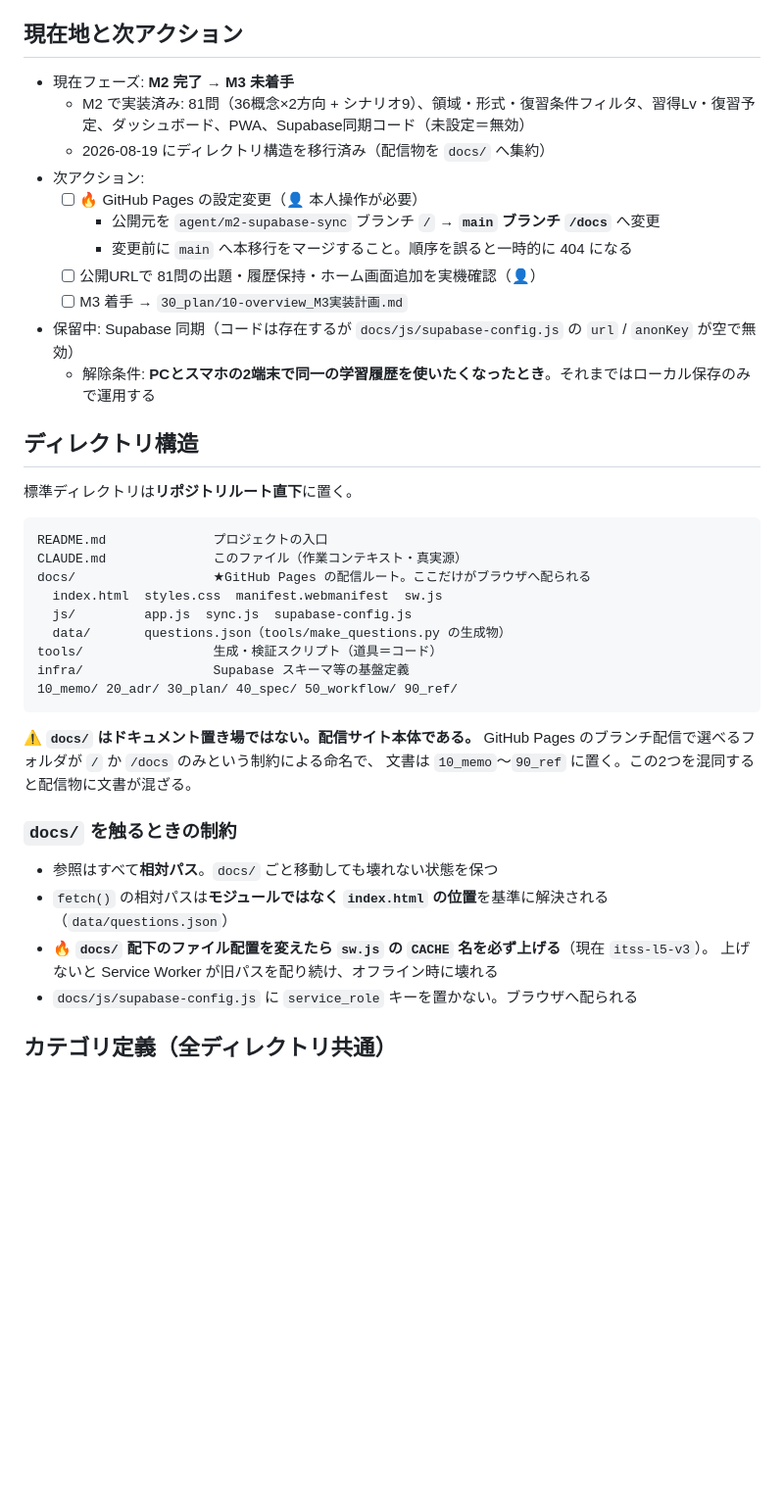
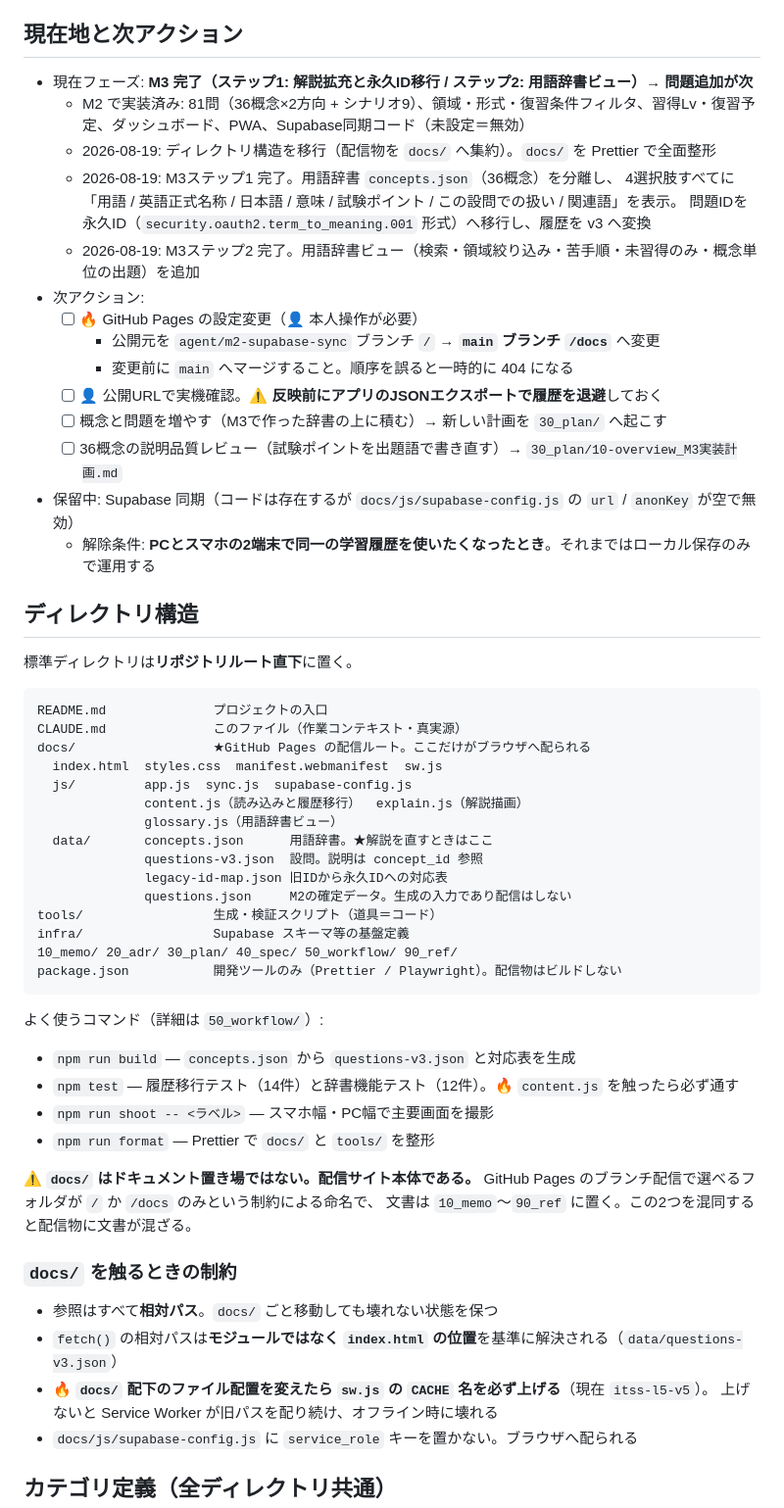
Before and after one commit to bakupu/202608_itss_l5_quiz, a Markdown page: CLAUDE.md, the part around the change. Shown at 98% size. Rendered like a GitHub page; blank space fills up the shorter version.

Commit message:
docs: CLAUDE.md にM3の到達点と開発コマンドを反映
セッションを跨いだときに、いまアプリがどこまで出来ていて次に何をするかが
このファイルだけで分かる状態を保つための更新。

- 現在フェーズを「M3完了、次は問題追加」に更新し、到達点を日付つきで残した
- docs/data/ の4ファイルの役割を明記した。とくに
  「解説を直したいのは concepts.json」が分かる形にした。これが分からないと
  設問側の文言を直しにいって、辞書へ一元化した意味が失われる
- npm run build / npm test / npm run shoot / npm run format を一覧に足した
- sw.js のキャッシュ名の現在値を v5 へ、fetch の例を questions-v3.json へ更新

````diff
--- a/CLAUDE.md
+++ b/CLAUDE.md
@@ -10,15 +10,20 @@ GitHub Pages の静的配信 + ブラウザの localStorage だけで成立す
 
 ## 現在地と次アクション
 
-- 現在フェーズ: **M2 完了 → M3 未着手**
+- 現在フェーズ: **M3 完了（ステップ1: 解説拡充と永久ID移行 / ステップ2: 用語辞書ビュー）→ 問題追加が次**
   - M2 で実装済み: 81問（36概念×2方向 + シナリオ9）、領域・形式・復習条件フィルタ、習得Lv・復習予定、ダッシュボード、PWA、Supabase同期コード（未設定＝無効）
-  - 2026-08-19 にディレクトリ構造を移行済み（配信物を `docs/` へ集約）
+  - 2026-08-19: ディレクトリ構造を移行（配信物を `docs/` へ集約）。`docs/` を Prettier で全面整形
+  - 2026-08-19: M3ステップ1 完了。用語辞書 `concepts.json`（36概念）を分離し、
+    4選択肢すべてに「用語 / 英語正式名称 / 日本語 / 意味 / 試験ポイント / この設問での扱い / 関連語」を表示。
+    問題IDを永久ID（`security.oauth2.term_to_meaning.001` 形式）へ移行し、履歴を v3 へ変換
+  - 2026-08-19: M3ステップ2 完了。用語辞書ビュー（検索・領域絞り込み・苦手順・未習得のみ・概念単位の出題）を追加
 - 次アクション:
   - [ ] 🔥 GitHub Pages の設定変更（👤 本人操作が必要）
     - 公開元を `agent/m2-supabase-sync` ブランチ `/` → **`main` ブランチ `/docs`** へ変更
-    - 変更前に `main` へ本移行をマージすること。順序を誤ると一時的に 404 になる
-  - [ ] 公開URLで 81問の出題・履歴保持・ホーム画面追加を実機確認（👤）
-  - [ ] M3 着手 → `30_plan/10-overview_M3実装計画.md`
+    - 変更前に `main` へマージすること。順序を誤ると一時的に 404 になる
+  - [ ] 👤 公開URLで実機確認。⚠️ **反映前にアプリのJSONエクスポートで履歴を退避**しておく
+  - [ ] 概念と問題を増やす（M3で作った辞書の上に積む）→ 新しい計画を `30_plan/` へ起こす
+  - [ ] 36概念の説明品質レビュー（試験ポイントを出題語で書き直す）→ `30_plan/10-overview_M3実装計画.md`
 - 保留中: Supabase 同期（コードは存在するが `docs/js/supabase-config.js` の `url` / `anonKey` が空で無効）
   - 解除条件: **PCとスマホの2端末で同一の学習履歴を使いたくなったとき**。それまではローカル保存のみで運用する
 
@@ -32,11 +37,24 @@ CLAUDE.md              このファイル（作業コンテキスト・真実源
 docs/                  ★GitHub Pages の配信ルート。ここだけがブラウザへ配られる
   index.html  styles.css  manifest.webmanifest  sw.js
   js/         app.js  sync.js  supabase-config.js
-  data/       questions.json（tools/make_questions.py の生成物）
+              content.js（読み込みと履歴移行）  explain.js（解説描画）
+              glossary.js（用語辞書ビュー）
+  data/       concepts.json      用語辞書。★解説を直すときはここ
+              questions-v3.json  設問。説明は concept_id 参照
+              legacy-id-map.json 旧IDから永久IDへの対応表
+              questions.json     M2の確定データ。生成の入力であり配信はしない
 tools/                 生成・検証スクリプト（道具＝コード）
 infra/                 Supabase スキーマ等の基盤定義
 10_memo/ 20_adr/ 30_plan/ 40_spec/ 50_workflow/ 90_ref/
+package.json           開発ツールのみ（Prettier / Playwright）。配信物はビルドしない
 ```
+
+よく使うコマンド（詳細は `50_workflow/`）:
+
+- `npm run build` — `concepts.json` から `questions-v3.json` と対応表を生成
+- `npm test` — 履歴移行テスト（14件）と辞書機能テスト（12件）。🔥 `content.js` を触ったら必ず通す
+- `npm run shoot -- <ラベル>` — スマホ幅・PC幅で主要画面を撮影
+- `npm run format` — Prettier で `docs/` と `tools/` を整形
 
 ⚠️ **`docs/` はドキュメント置き場ではない。配信サイト本体である。**
 GitHub Pages のブランチ配信で選べるフォルダが `/` か `/docs` のみという制約による命名で、
@@ -45,8 +63,8 @@ GitHub Pages のブランチ配信で選べるフォルダが `/` か `/docs`
 ### `docs/` を触るときの制約
 
 - 参照はすべて**相対パス**。`docs/` ごと移動しても壊れない状態を保つ
-- `fetch()` の相対パスは**モジュールではなく `index.html` の位置**を基準に解決される（`data/questions.json`）
-- 🔥 **`docs/` 配下のファイル配置を変えたら `sw.js` の `CACHE` 名を必ず上げる**（現在 `itss-l5-v3`）。
+- `fetch()` の相対パスは**モジュールではなく `index.html` の位置**を基準に解決される（`data/questions-v3.json`）
+- 🔥 **`docs/` 配下のファイル配置を変えたら `sw.js` の `CACHE` 名を必ず上げる**（現在 `itss-l5-v5`）。
   上げないと Service Worker が旧パスを配り続け、オフライン時に壊れる
 - `docs/js/supabase-config.js` に `service_role` キーを置かない。ブラウザへ配られる
 
````
